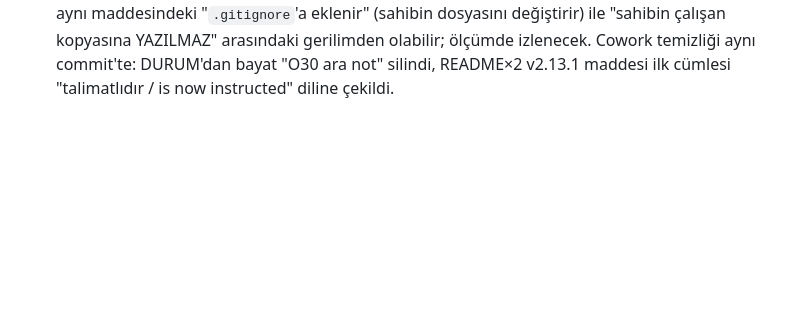
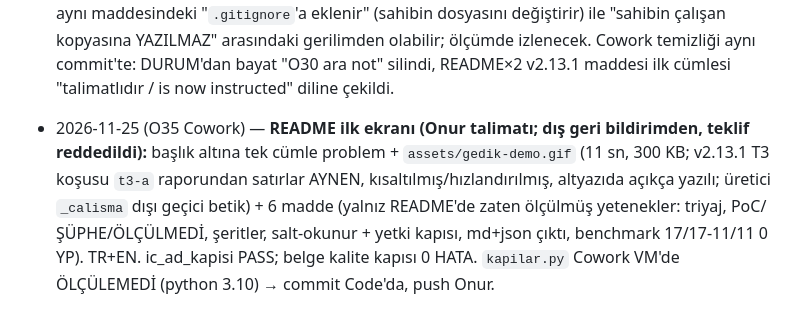
Before and after one commit to onur-kesim/gedik, a Markdown page: DURUM.md, the part around the change. Drawn GitHub-style; blank space fills up the shorter version.

```diff
--- a/DURUM.md
+++ b/DURUM.md
@@ -510,3 +510,4 @@ Yeni oturumda yaz:  gedik · O4 · başla
 - 2026-11-22 (O34 Cowork) — **v2.13.1 hakemlik TESLİME UYGUN + README×2.** Komutlar bağımsız desenle sayıldı (pozitif kontrol 9/9): T3 kurulum 0/4, T7 kurulum 0; T7 kopya günlüğü 331 istek / 4 yazma, canlı 10 GET → T7 iki alt kalem ELLE TUTTU (hakem kararı, resmî kutu ÖLÇÜLEMEDİ kalır). D5 (t7 raporu) tuttu. README bayat "asla çalıştırmaz" cümlesi düzeltildi. Kalan: commit + `v2.13.1` etiketi + push (Onur). Aday (açılmadı): yerel kopya konumu "denetlenen projenin kökü" diye netleşsin.
 - 2026-11-22 (O34) — **v2.13.1 YAYINDA (Onur "push et"; Cowork hakemlik TESLİME UYGUN):** ölçüm (`gh run list`, `git ls-remote`, `gh release view`, 2026-11-22 23:18): `git ls-remote origin` main ve `v2.13.1^{}` = `fe1f9a0`; kapilar main #45065550229 + kapilar etiket #45065555032 + surum #45065554993 success; Release `v2.13.1` yayında (surum açtı 2026-11-22T20:17:17Z; başlık/gövde `RELEASE_v2.13.1.md`, ilk ekran "NOT delivered"). **Code düzeltmesi (README×2, commit `7e87b2d`):** Cowork metnindeki "kurulum kısmı kapandı" ve "gedik … bağımlılık kurmaz" ölçüme göre (0/4, n=4+4, p≈0,14, tek fixture) yumuşatıldı: "daraldı: 4 koşunun 0'ında denendi" ve "kurmamaya talimatlıdır"; Cowork'ün hakemliği bu iki ifadeden önceki metne verilmişti → geri alınabilir, Onur/Cowork onayına açık. Etiket annotated, v2.13.0 biçiminde. Dört sayı TESLİM satırı yazıldı.
 - 2026-11-22 (O34) — **§4.1 yerel kopya konumu metni netleştirildi (Onur: "bir daha ki güncellemeye kadar tertemiz kalsın"; ölçümsüz metin düzeltmesi, v2.13.2 dilimi AÇILMADI, etiket YOK, sürüm numarası 2.13.1 kalır):** `aktif-denetim.md` §4.1 TR kanonik + EN birebir: kopya denetlenen projenin kökündeki `_calisma/yerel/<proje>-<koşu-id>/` altına; göreli yol çalışma dizinine değil, denetlenen projenin köküne göredir; kilit +1 (113→114), CHANGELOG `[Unreleased]` satırı. **ÖLÇÜLMEDİ:** düzeltilmiş metin hiçbir koşuda sınanmadı (eklenti `_calisma/eklenti` hâlâ `git archive 2c67934`); bir sonraki sürümün ölçümüne dahil. TAHMİN (kanıtsız; model gerekçe yazmadı): v2.13.1 T7'de modelin kopyayı proje dışına kurması, §4.1'in aynı maddesindeki "`.gitignore`'a eklenir" (sahibin dosyasını değiştirir) ile "sahibin çalışan kopyasına YAZILMAZ" arasındaki gerilimden olabilir; ölçümde izlenecek. Cowork temizliği aynı commit'te: DURUM'dan bayat "O30 ara not" silindi, README×2 v2.13.1 maddesi ilk cümlesi "talimatlıdır / is now instructed" diline çekildi.
+- 2026-11-25 (O35 Cowork) — **README ilk ekranı (Onur talimatı; dış geri bildirimden, teklif reddedildi):** başlık altına tek cümle problem + `assets/gedik-demo.gif` (11 sn, 300 KB; v2.13.1 T3 koşusu `t3-a` raporundan satırlar AYNEN, kısaltılmış/hızlandırılmış, altyazıda açıkça yazılı; üretici `_calisma` dışı geçici betik) + 6 madde (yalnız README'de zaten ölçülmüş yetenekler: triyaj, PoC/ŞÜPHE/ÖLÇÜLMEDİ, şeritler, salt-okunur + yetki kapısı, md+json çıktı, benchmark 17/17-11/11 0 YP). TR+EN. ic_ad_kapisi PASS; belge kalite kapısı 0 HATA. `kapilar.py` Cowork VM'de ÖLÇÜLEMEDİ (python 3.10) → commit Code'da, push Onur.
```
Also changed, not shown: README.md (+13 -0 lines), README.tr.md (+13 -0 lines), assets/gedik-demo.gif (added).
